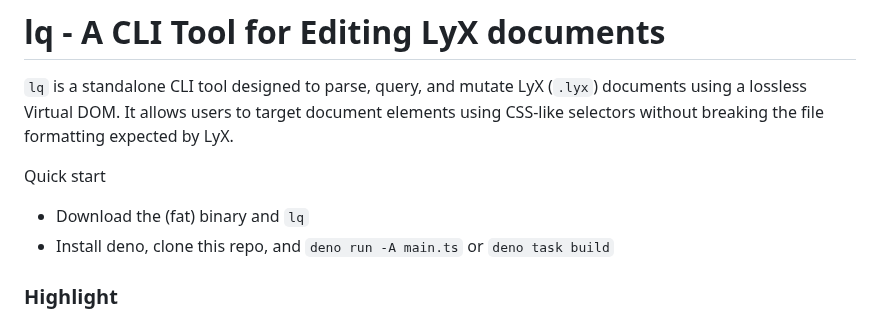
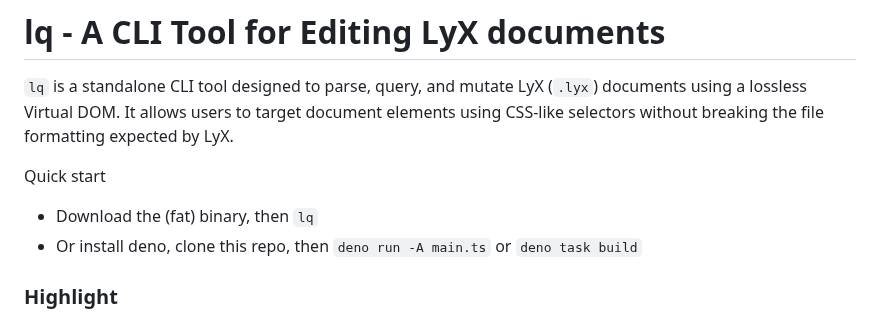
Before and after one commit to naivej/lq, a Markdown page: README.md, the part around the change. Drawn GitHub-style.

```diff
--- a/README.md
+++ b/README.md
@@ -3,8 +3,8 @@
 `lq` is a standalone CLI tool designed to parse, query, and mutate LyX (`.lyx`) documents using a lossless Virtual DOM. It allows users to target document elements using CSS-like selectors without breaking the file formatting expected by LyX.
 
 Quick start
-- Download the (fat) binary and `lq`
-- Install deno, clone this repo, and `deno run -A main.ts` or `deno task build`
+- Download the (fat) binary, then `lq`
+- Or install deno, clone this repo, then `deno run -A main.ts` or `deno task build`
 
 ### Highlight
 - **Cross-reference and citation** support.
```
